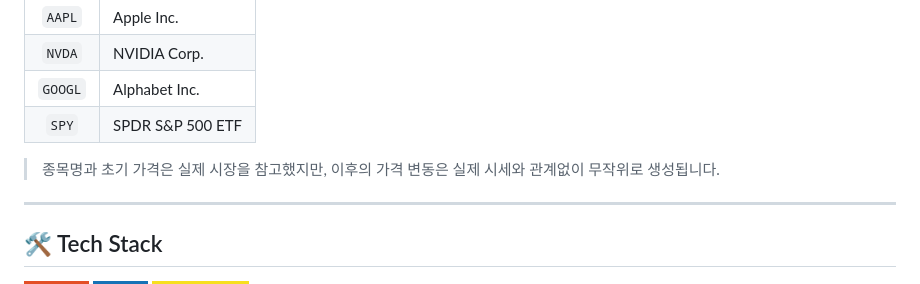
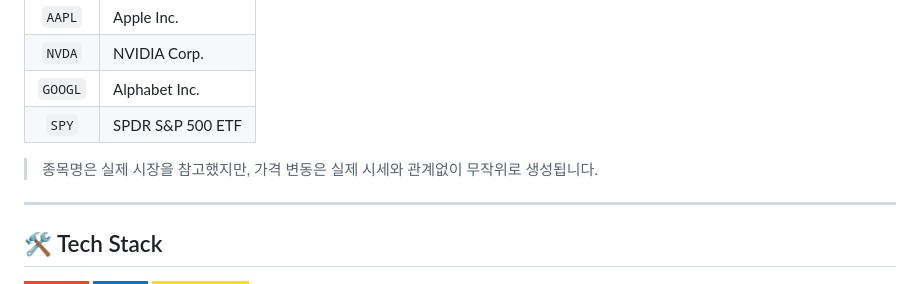
Before and after one commit to jaeheon777/random-trading, a Markdown page: README.md, the part around the change. Drawn GitHub-style; badges without logos.

```diff
--- a/README.md
+++ b/README.md
@@ -56,8 +56,8 @@ JavaScript로 생성되는 랜덤한 가격 변동을 기반으로 주식 거래
 | `GOOGL` | Alphabet Inc.    |
 |  `SPY`  | SPDR S&P 500 ETF |
 
-> 종목명과 초기 가격은 실제 시장을 참고했지만,
-> 이후의 가격 변동은 실제 시세와 관계없이 무작위로 생성됩니다.
+> 종목명은 실제 시장을 참고했지만,
+> 가격 변동은 실제 시세와 관계없이 무작위로 생성됩니다.
 
 ---
 
```
